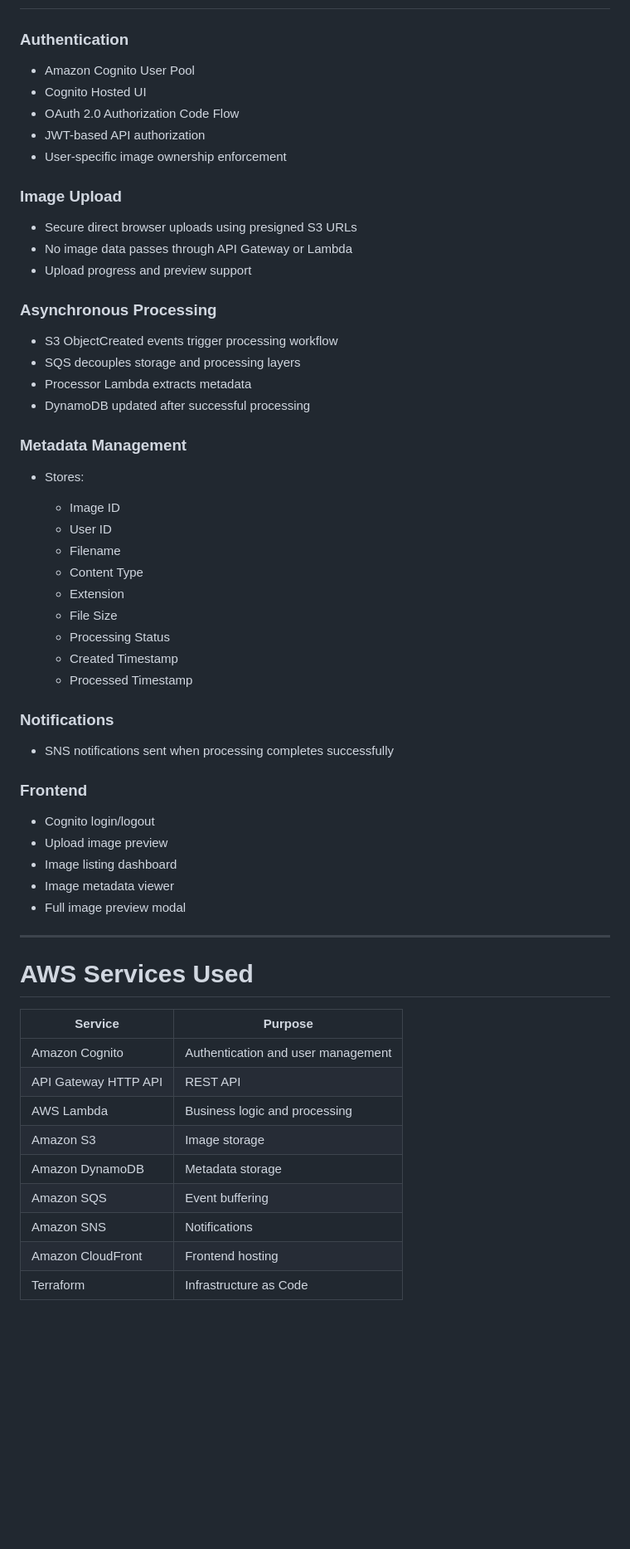
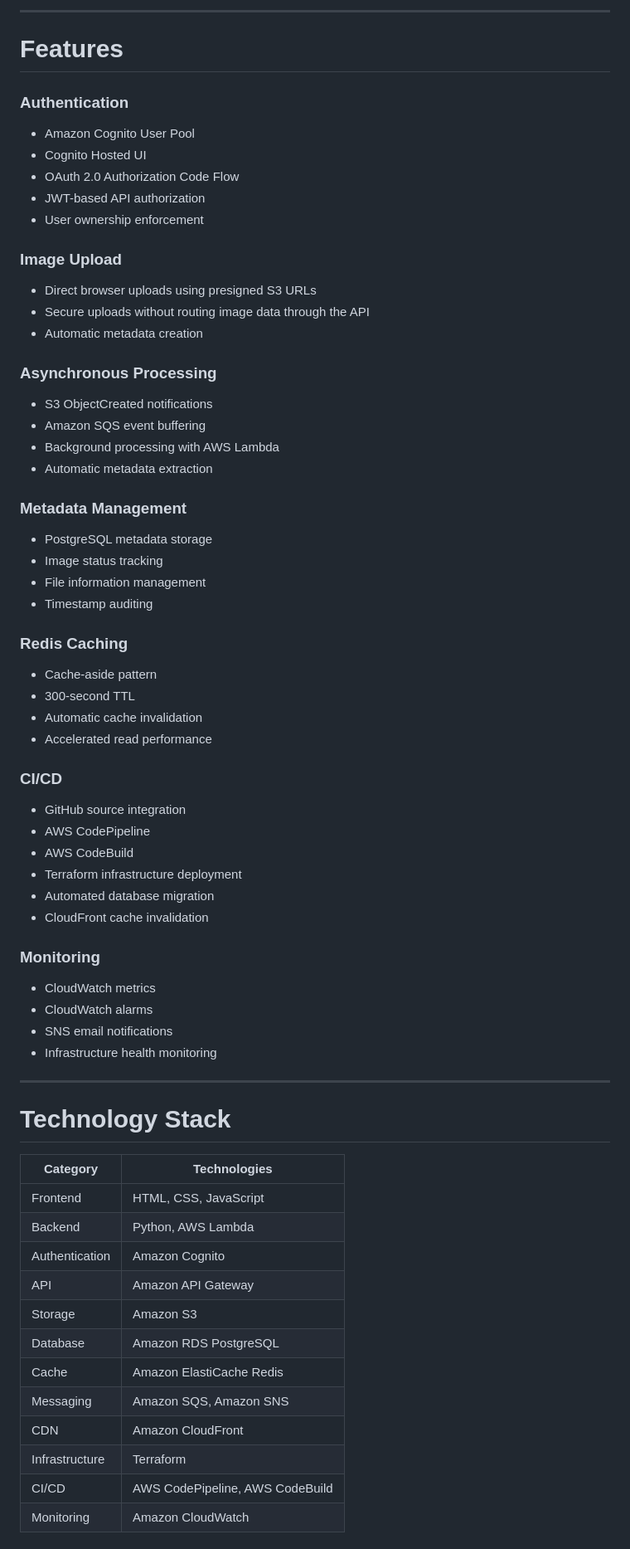
Before and after one commit to tarunh-2436/tring-image-api-rds, a Markdown page: README.md, the part around one of its changes. Shown at 83% size. GitHub-like rendering; blank space fills up the shorter version.

Commit message:
Update README.md to enhance project description, architecture diagrams, and feature details

```diff
--- a/README.md
+++ b/README.md
@@ -44,63 +95,74 @@ Frontend (HTML / JavaScript)
+---
+
+# Features
 
 ### Authentication
 
-* Amazon Cognito User Pool
-* Cognito Hosted UI
-* OAuth 2.0 Authorization Code Flow
-* JWT-based API authorization
-* User-specific image ownership enforcement
+- Amazon Cognito User Pool
+- Cognito Hosted UI
+- OAuth 2.0 Authorization Code Flow
+- JWT-based API authorization
+- User ownership enforcement
 
 ### Image Upload
 
-* Secure direct browser uploads using presigned S3 URLs
-* No image data passes through API Gateway or Lambda
-* Upload progress and preview support
+- Direct browser uploads using presigned S3 URLs
+- Secure uploads without routing image data through the API
+- Automatic metadata creation
 
 ### Asynchronous Processing
 
-* S3 ObjectCreated events trigger processing workflow
-* SQS decouples storage and processing layers
-* Processor Lambda extracts metadata
-* DynamoDB updated after successful processing
+- S3 ObjectCreated notifications
+- Amazon SQS event buffering
+- Background processing with AWS Lambda
+- Automatic metadata extraction
 
 ### Metadata Management
 
-* Stores:
+- PostgreSQL metadata storage
+- Image status tracking
+- File information management
+- Timestamp auditing
 
-  * Image ID
-  * User ID
-  * Filename
-  * Content Type
-  * Extension
-  * File Size
-  * Processing Status
-  * Created Timestamp
-  * Processed Timestamp
+### Redis Caching
 
-### Notifications
+- Cache-aside pattern
+- 300-second TTL
+- Automatic cache invalidation
+- Accelerated read performance
 
-* SNS notifications sent when processing completes successfully
+### CI/CD
 
-### Frontend
+- GitHub source integration
+- AWS CodePipeline
+- AWS CodeBuild
+- Terraform infrastructure deployment
+- Automated database migration
+- CloudFront cache invalidation
 
-* Cognito login/logout
-* Upload image preview
-* Image listing dashboard
-* Image metadata viewer
-* Full image preview modal
+### Monitoring
+
+- CloudWatch metrics
+- CloudWatch alarms
+- SNS email notifications
+- Infrastructure health monitoring
 
 ---
 
-# AWS Services Used
+# Technology Stack
 
-| Service              | Purpose                            |
-| -------------------- | ---------------------------------- |
-| Amazon Cognito       | Authentication and user management |
-| API Gateway HTTP API | REST API                           |
-| AWS Lambda           | Business logic and processing      |
-| Amazon S3            | Image storage                      |
-| Amazon DynamoDB      | Metadata storage                   |
-| Amazon SQS           | Event buffering                    |
-| Amazon SNS           | Notifications                      |
-| Amazon CloudFront    | Frontend hosting                   |
-| Terraform            | Infrastructure as Code             |
+| Category | Technologies |
+|----------|--------------|
+| Frontend | HTML, CSS, JavaScript |
+| Backend | Python, AWS Lambda |
+| Authentication | Amazon Cognito |
+| API | Amazon API Gateway |
+| Storage | Amazon S3 |
+| Database | Amazon RDS PostgreSQL |
+| Cache | Amazon ElastiCache Redis |
+| Messaging | Amazon SQS, Amazon SNS |
+| CDN | Amazon CloudFront |
+| Infrastructure | Terraform |
+| CI/CD | AWS CodePipeline, AWS CodeBuild |
+| Monitoring | Amazon CloudWatch |
+
```
Also changed, not shown: other parts of README.md (+192 -143 lines).
